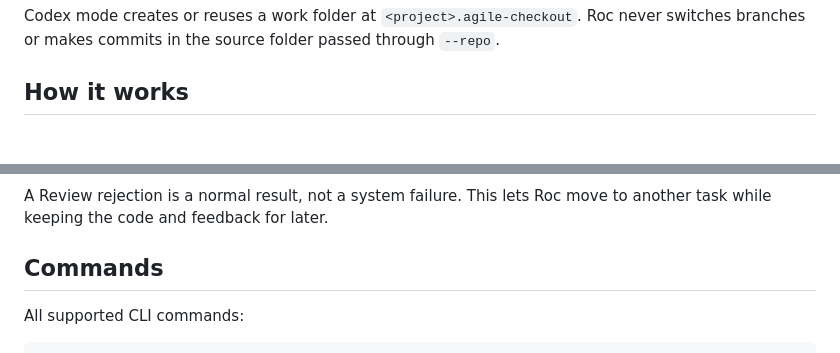
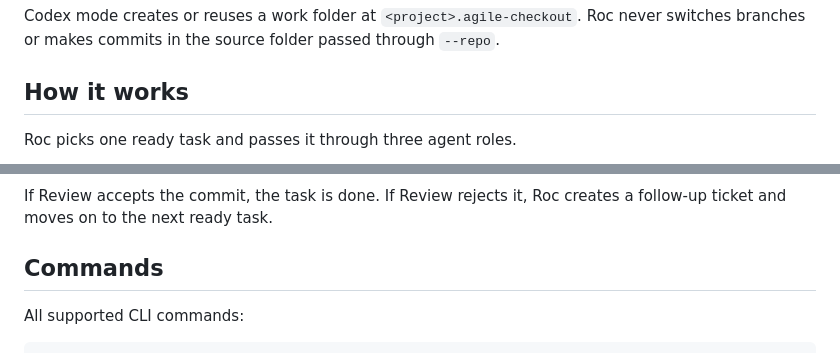
Before and after one commit to devos-ing/Roc, a Markdown page: README.md, 2 parts joined by grey strips. Rendered like a GitHub page; blank space fills up the shorter version.

````diff
--- a/README.md
+++ b/README.md
@@ -63,5 +63,7 @@ never switches branches or makes commits in the source folder passed through
 
 ## How it works
 
+Roc picks one ready task and passes it through three agent roles.
+
 ```mermaid
 flowchart LR
@@ -81,7 +72,7 @@ flowchart LR
 ```
 
-A Review rejection is a normal result, not a system failure. This lets Roc move
-to another task while keeping the code and feedback for later.
+If Review accepts the commit, the task is done. If Review rejects it, Roc
+creates a follow-up ticket and moves on to the next ready task.
 
 ## Commands
 
````
Also changed, not shown: other parts of README.md (+2 -13 lines).
